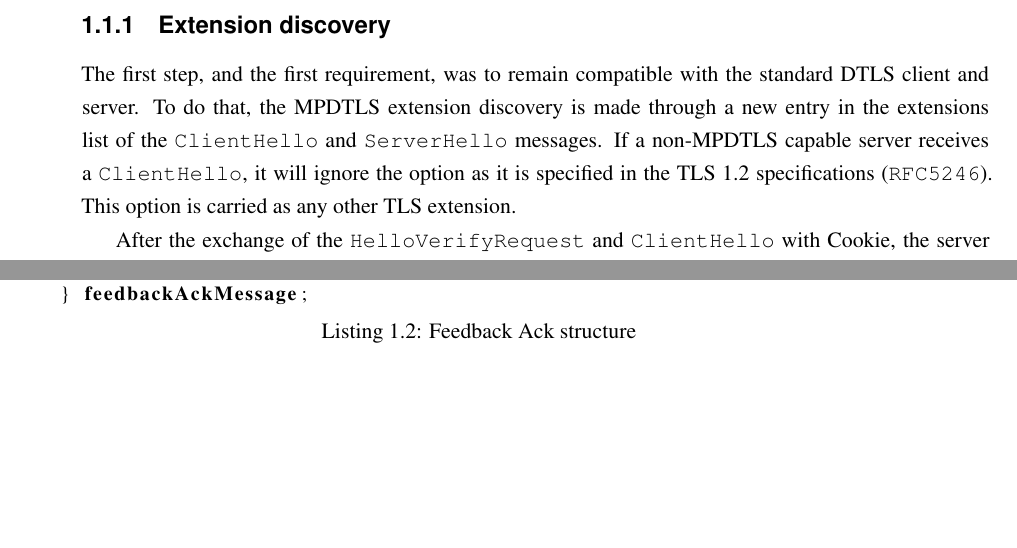
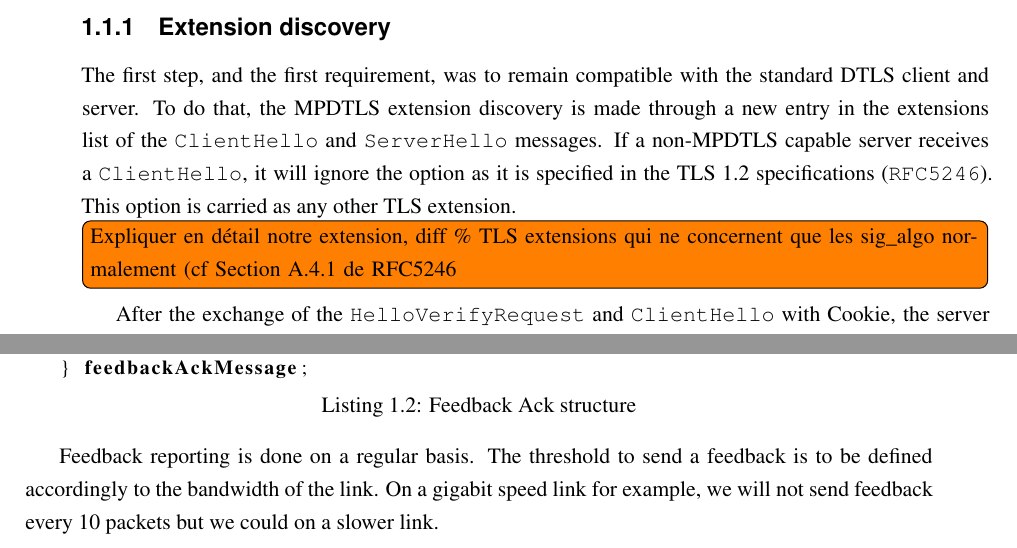
Before and after one commit to Okhoshi/Master-thesis, a LaTeX thesis (thesis.tex): two parts of pages 5 and 10 of 11, joined at a grey line, cut so that both start at the same text, the shorter picture padded with empty space. Compiled offline with LaTeX, dvips and Ghostscript.

Commit message:
more on feedback

```diff
--- a/thesis.tex
+++ b/thesis.tex
@@ -168,7 +168,7 @@ Our main purpose is to establish this protocol as an extension of DTLS. In this
 \subsection{Extension discovery}
 
 The first step, and the first requirement, was to remain compatible with the standard DTLS client and server. To do that, the MPDTLS extension discovery is made through a new entry in the extensions list of the \verb!ClientHello! and \verb!ServerHello! messages. If a non-MPDTLS capable server receives a \verb!ClientHello!, it will ignore the option  as it is specified in the TLS 1.2 specifications (\verb!RFC5246!). This option is carried as any other TLS extension.
-
+\todo[inline]{Expliquer en détail notre extension, diff \% TLS extensions qui ne concernent que les sig\_algo normalement (cf Section A.4.1 de RFC5246}
 %The format of this extension is depicted in the figure \ref{fig:extension}.
 
 %\todo[inline]{new \{Client,Server\}Hello}
@@ -381,6 +381,8 @@ struct {
 } feedbackAckMessage;
 \end{lstlisting}
 
+Feedback reporting is done on a regular basis. The threshold to send a feedback is to be defined accordingly to the bandwidth of the link. On a gigabit speed link for example, we will not send feedback every 10 packets but we could on a slower link.
+
 
 
 \appendix
```
Also changed, not shown: thesis.tex (2 more changed lines).
